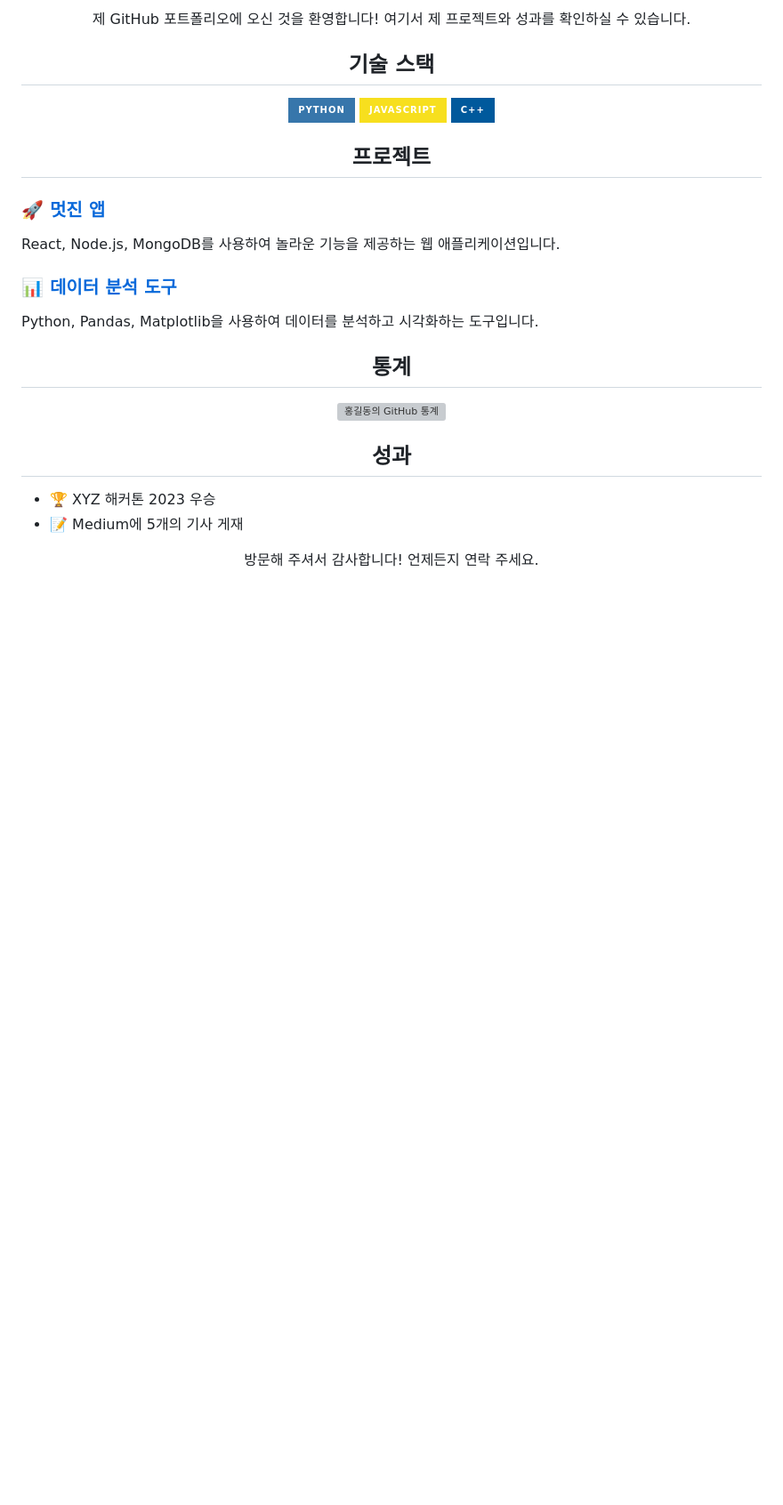
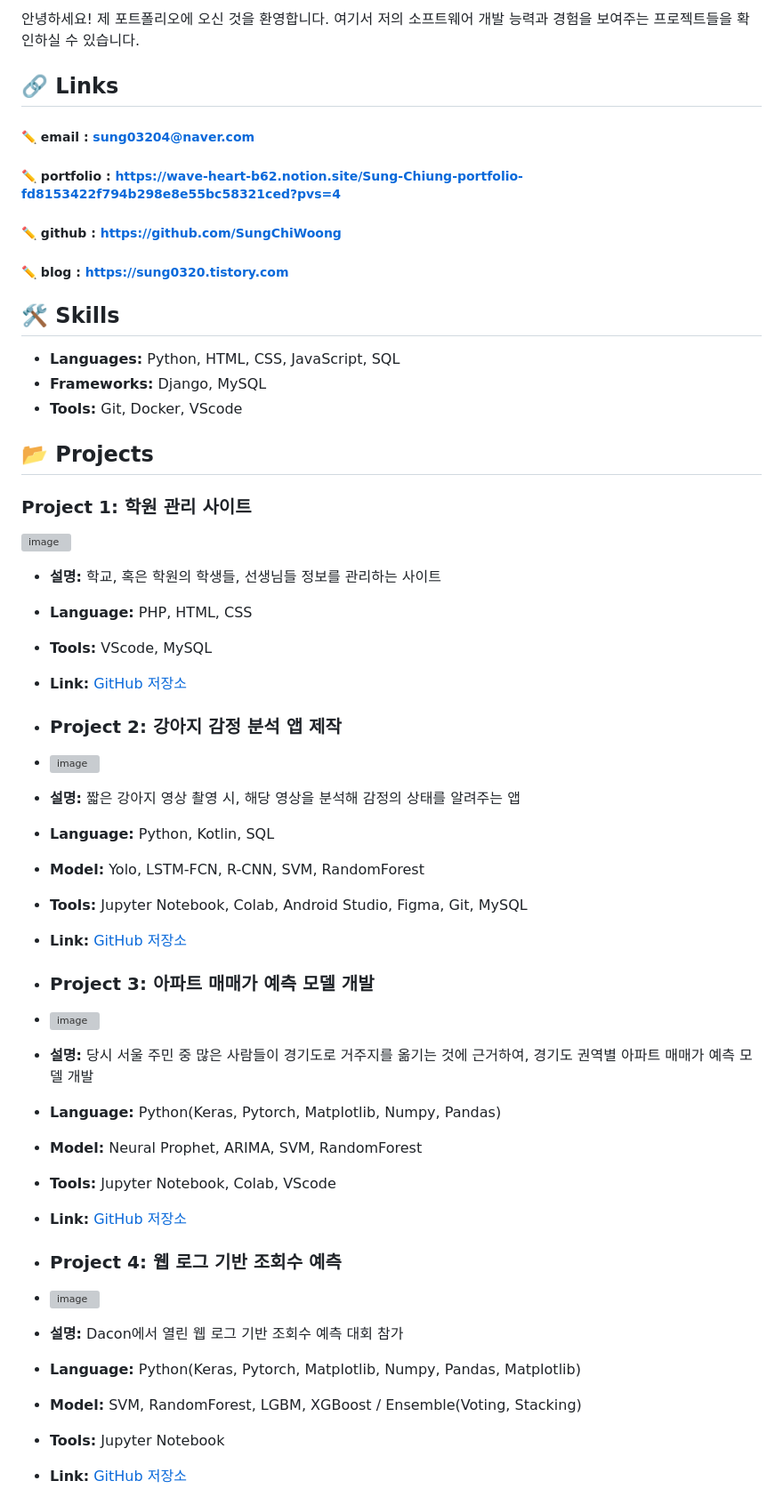
Before and after one commit to SungChiWoong/SungChiWoong, a Markdown page: README.md, the part around one of its changes. Shown at 89% size. Drawn GitHub-style; badges without logos; blank space fills up the shorter version; grey boxes are pictures that could not be loaded.

```diff
--- a/README.md
+++ b/README.md
@@ -115,30 +117,48 @@ Thank you for visiting my portfolio! Feel free to reach out if you have any ques
 
-<p align="center">제 GitHub 포트폴리오에 오신 것을 환영합니다! 여기서 제 프로젝트와 성과를 확인하실 수 있습니다.</p>
+안녕하세요! 제 포트폴리오에 오신 것을 환영합니다. 여기서 저의 소프트웨어 개발 능력과 경험을 보여주는 프로젝트들을 확인하실 수 있습니다.
 
-<h2 align="center">기술 스택</h2>
-<p align="center">
-  <img src="https://img.shields.io/badge/Python-3776AB?style=for-the-badge&logo=python&logoColor=white"/>
-  <img src="https://img.shields.io/badge/JavaScript-F7DF1E?style=for-the-badge&logo=javascript&logoColor=black"/>
-  <img src="https://img.shields.io/badge/C++-00599C?style=for-the-badge&logo=cplusplus&logoColor=white"/>
-</p>
+## 🔗 Links
+##### :pencil2: email : sung03204@naver.com
+##### :pencil2: portfolio : https://wave-heart-b62.notion.site/Sung-Chiung-portfolio-fd8153422f794b298e8e55bc58321ced?pvs=4
+##### :pencil2: github : https://github.com/SungChiWoong
+##### :pencil2: blog : https://sung0320.tistory.com
 
-<h2 align="center">프로젝트</h2>
+## 🛠️ Skills
+- **Languages:** Python, HTML, CSS, JavaScript, SQL
+- **Frameworks:** Django, MySQL
+- **Tools:** Git, Docker, VScode
 
-### 🚀 [멋진 앱](https://github.com/honggildong/awesome-app)
-React, Node.js, MongoDB를 사용하여 놀라운 기능을 제공하는 웹 애플리케이션입니다.
+## 📂 Projects
 
-### 📊 [데이터 분석 도구](https://github.com/honggildong/data-analysis-tool)
-Python, Pandas, Matplotlib을 사용하여 데이터를 분석하고 시각화하는 도구입니다.
+### Project 1: 학원 관리 사이트
+![image](https://github.com/SungChiWoong/SungChiWoong/assets/123548388/ecb506c1-4081-4caf-9c77-7fafd1cd0dda)
+- **설명:** 학교, 혹은 학원의 학생들, 선생님들 정보를 관리하는 사이트
+- **Language:** PHP, HTML, CSS
+- **Tools:** VScode, MySQL
+- **Link:** [GitHub 저장소](https://github.com/SungChiWoong/Student-Management)
 
-<h2 align="center">통계</h2>
-<p align="center">
-  <img src="https://github-readme-stats.vercel.app/api?username=honggildong&show_icons=true&theme=radical" alt="홍길동의 GitHub 통계"/>
-</p>
+- ### Project 2: 강아지 감정 분석 앱 제작
+- ![image](https://github.com/SungChiWoong/SungChiWoong/assets/123548388/ecb506c1-4081-4caf-9c77-7fafd1cd0dda)
+- **설명:** 짧은 강아지 영상 촬영 시, 해당 영상을 분석해 감정의 상태를 알려주는 앱
+- **Language:** Python, Kotlin, SQL
+- **Model:** Yolo, LSTM-FCN, R-CNN, SVM, RandomForest
+- **Tools:** Jupyter Notebook, Colab, Android Studio, Figma, Git, MySQL
+- **Link:** [GitHub 저장소](https://github.com/SungChiWoong/Capstone-Design)
 
-<h2 align="center">성과</h2>
-<ul>
-  <li>🏆 XYZ 해커톤 2023 우승</li>
-  <li>📝 Medium에 5개의 기사 게재</li>
-</ul>
 
-<p align="center">방문해 주셔서 감사합니다! 언제든지 연락 주세요.</p>
+- ### Project 3: 아파트 매매가 예측 모델 개발
+- ![image](https://github.com/SungChiWoong/SungChiWoong/assets/123548388/ecb506c1-4081-4caf-9c77-7fafd1cd0dda)
+- **설명:** 당시 서울 주민 중 많은 사람들이 경기도로 거주지를 옮기는 것에 근거하여, 경기도 권역별 아파트 매매가 예측 모델 개발
+- **Language:** Python(Keras, Pytorch, Matplotlib, Numpy, Pandas)
+- **Model:** Neural Prophet, ARIMA, SVM, RandomForest
+- **Tools:** Jupyter Notebook, Colab, VScode
+- **Link:** [GitHub 저장소](https://github.com/SungChiWoong/Apartment_Price_Prediction)
+
+- ### Project 4: 웹 로그 기반 조회수 예측
+- ![image](https://github.com/SungChiWoong/SungChiWoong/assets/123548388/ecb506c1-4081-4caf-9c77-7fafd1cd0dda)
+- **설명:** Dacon에서 열린 웹 로그 기반 조회수 예측 대회 참가
+- **Language:** Python(Keras, Pytorch, Matplotlib, Numpy, Pandas, Matplotlib)
+- **Model:** SVM, RandomForest, LGBM, XGBoost / Ensemble(Voting, Stacking)
+- **Tools:** Jupyter Notebook
+- **Link:** [GitHub 저장소](https://github.com/SungChiWoong/Search_Count)
+
```
Also changed, not shown: other parts of README.md (+30 -8 lines).
